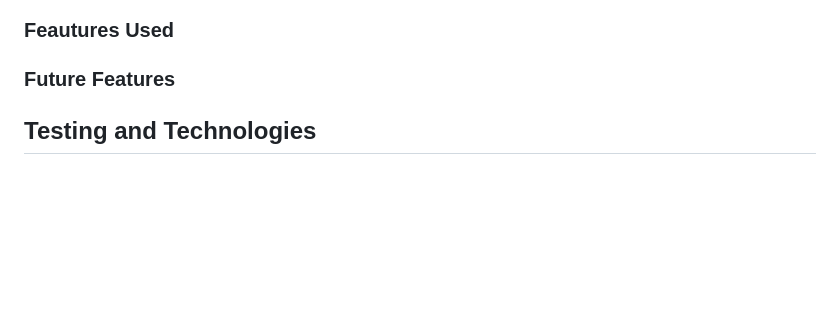
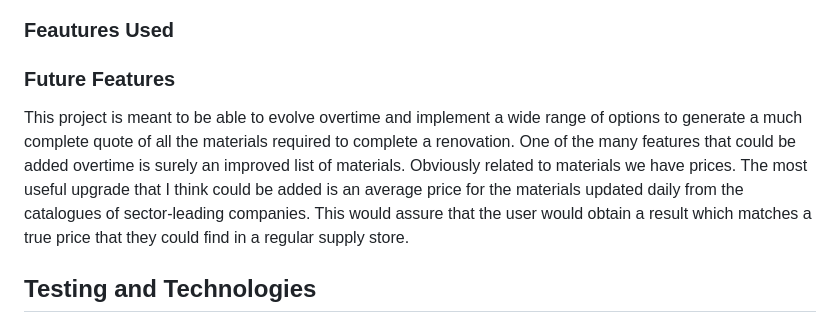
Before and after one commit to DevFabrizio/Fabrizio-Project-Two, a Markdown page: README.md, the part around the change. Rendered like a GitHub page; blank space fills up the shorter version.

Commit message:
add future feature on README

```diff
--- a/README.md
+++ b/README.md
@@ -33,6 +33,7 @@ For the second type of possible audience for this website, the reasoning behind
 ## Interactions and Features
 ### Feautures Used
 ### Future Features
+This project is meant to be able to evolve overtime and implement a wide range of options to generate a much complete quote of all the materials required to complete a renovation. One of the many features that could be added overtime is surely an improved list of materials. Obviously related to materials we have prices. The most useful upgrade that I think could be added is an average price for the materials updated daily from the catalogues of sector-leading companies. This would assure that the user would obtain a result which matches a true price that they could find in a regular supply store.
 ## Testing and Technologies
 ### Tech Used
 The main technologies used for this project are:
```
